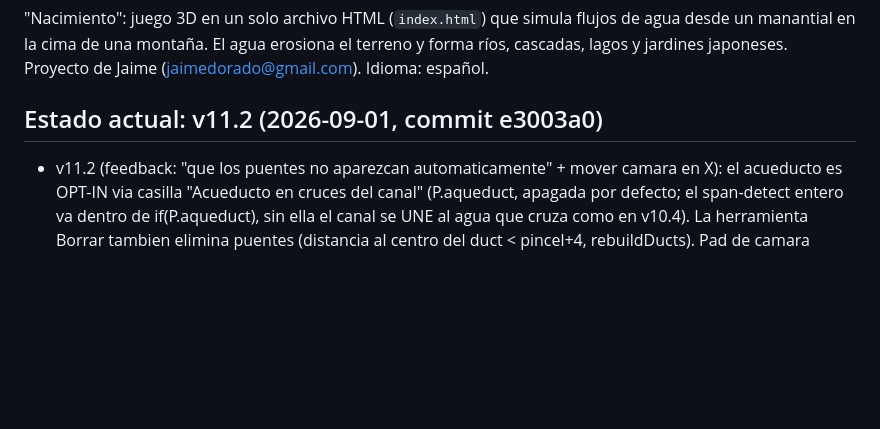
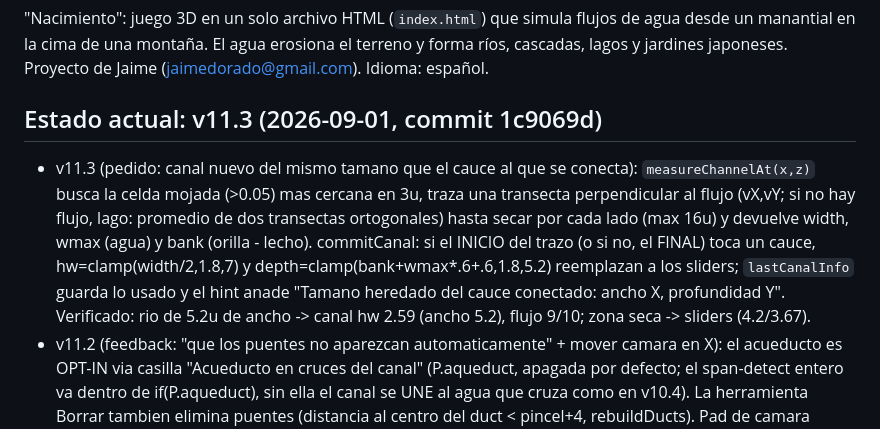
Before and after one commit to guachiman19/juego-agua, a Markdown page: CLAUDE.md, the part around the change. Rendered like a GitHub page; blank space fills up the shorter version.

Commit message:
docs: memoria v11.3 (tamano heredado del cauce conectado)
Co-Authored-By: Claude Fable 5.1 <noreply@anthropic.com>
Claude-Session: https://claude.ai/code/session_019QpBnFThqYdHk9fn48GPJa

```diff
--- a/CLAUDE.md
+++ b/CLAUDE.md
@@ -6,8 +6,9 @@ Contexto para Claude Chat, Claude Code, Claude Cowork y Claude for Chrome. Mante
 
 "Nacimiento": juego 3D en un solo archivo HTML (`index.html`) que simula flujos de agua desde un manantial en la cima de una montaña. El agua erosiona el terreno y forma ríos, cascadas, lagos y jardines japoneses. Proyecto de Jaime (jaimedorado@gmail.com). Idioma: español.
 
-## Estado actual: v11.2 (2026-09-01, commit e3003a0)
+## Estado actual: v11.3 (2026-09-01, commit 1c9069d)
 
+- v11.3 (pedido: canal nuevo del mismo tamano que el cauce al que se conecta): `measureChannelAt(x,z)` busca la celda mojada (>0.05) mas cercana en 3u, traza una transecta perpendicular al flujo (vX,vY; si no hay flujo, lago: promedio de dos transectas ortogonales) hasta secar por cada lado (max 16u) y devuelve width, wmax (agua) y bank (orilla - lecho). commitCanal: si el INICIO del trazo (o si no, el FINAL) toca un cauce, hw=clamp(width/2,1.8,7) y depth=clamp(bank+wmax*.6+.6,1.8,5.2) reemplazan a los sliders; `lastCanalInfo` guarda lo usado y el hint anade "Tamano heredado del cauce conectado: ancho X, profundidad Y". Verificado: rio de 5.2u de ancho -> canal hw 2.59 (ancho 5.2), flujo 9/10; zona seca -> sliders (4.2/3.67).
 - v11.2 (feedback: "que los puentes no aparezcan automaticamente" + mover camara en X): el acueducto es OPT-IN via casilla "Acueducto en cruces del canal" (P.aqueduct, apagada por defecto; el span-detect entero va dentro de if(P.aqueduct), sin ella el canal se UNE al agua que cruza como en v10.4). La herramienta Borrar tambien elimina puentes (distancia al centro del duct < pincel+4, rebuildDucts). Pad de camara reorganizado: fila 2 = ◀ ▼ ▶ (pan lateral con mantener presionado, velocidad 9+rad*.09 u/s en el eje derecho de la camara: right=(cos th,0,-sin th)), fila 3 = + y - anchos; teclas A/D para pan. Verificado: toggle off no crea puente, on si, Borrar lo quita, pan y H funcionan.
 - v11.1 (feedback: "puente demasiado corto" y una C seca): deteccion de cruce con umbral 0.05 (antes 0.15 solo pillaba el nucleo profundo), el puente entra 3 muestras en tierra firme por cada lado (entradas/salidas del conducto en lecho excavado y con muros, no en celdas crudas del rio), cruces trenzados a <8 muestras se fusionan en UN puente largo, tope 110 muestras. Manantial de cabecera ahora solo se omite con una fuente a <6u (antes 14u dejaba secos los canales que nacen cerca del manantial de la cima). Verificado: C de 223 grados cruzando el rio 26/26 puntos mojados, cruce perpendicular rio intacto y entrega 5/6.
 - v11 (acueductos + manantial SIEMPRE, pedido de Jaime en dos mensajes):
```
